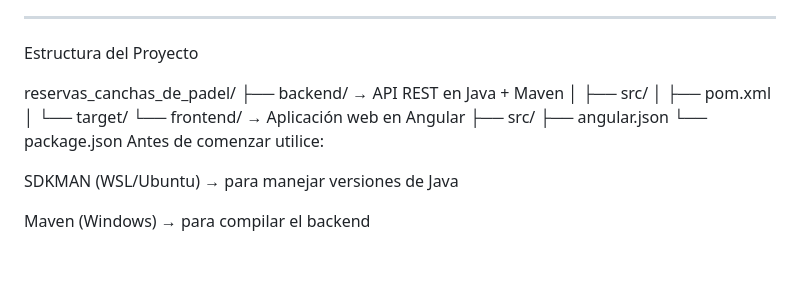
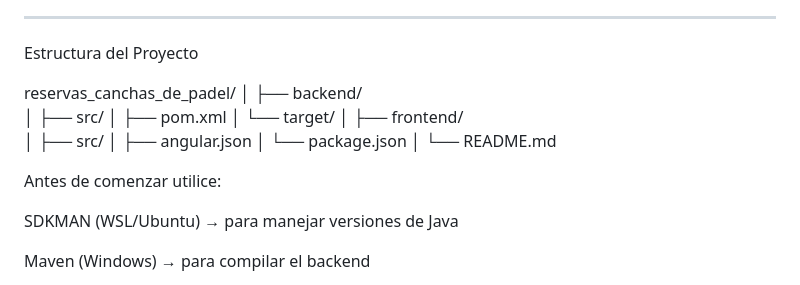
Before and after one commit to Pazbe-cs/reservas_canchas_de_padel, a Markdown page: README.md, the part around the change printed below. Drawn GitHub-style; blank space fills up the shorter version.

```diff
--- a/README.md
+++ b/README.md
@@ -8,14 +8,20 @@ Incluye un backend en Java con Maven y un frontend en Angular, organizados de ma
  Estructura del Proyecto
 
 reservas_canchas_de_padel/
-├── backend/ → API REST en Java + Maven
-│ ├── src/
-│ ├── pom.xml
-│ └── target/
-└── frontend/ → Aplicación web en Angular
-├── src/
-├── angular.json
-└── package.json
+│
+├── backend/
+│   ├── src/
+│   ├── pom.xml
+│   └── target/
+│
+├── frontend/
+│   ├── src/
+│   ├── angular.json
+│   └── package.json
+│
+└── README.md
+
+
 Antes de comenzar utilice:
 
 SDKMAN (WSL/Ubuntu) → para manejar versiones de Java
```
Also changed, not shown: other parts of README.md (+9 -1 lines), docs/angular-version.png (added), docs/docker-hello-world.png (added), docs/nvm-install.png (added), 1 other file.
